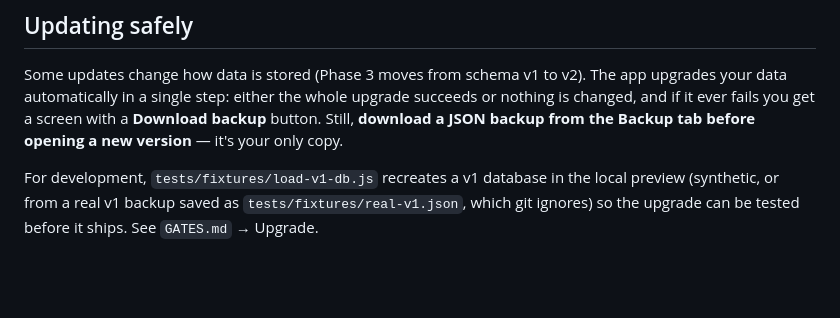
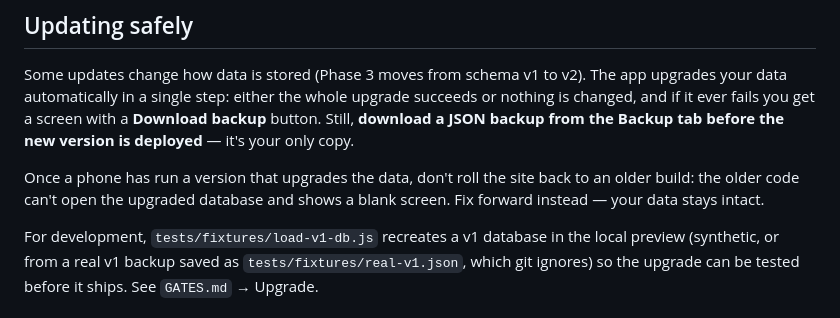
Before and after one commit to delharp231/workout-tracker, a Markdown page: README.md, the part around the change. Rendered like a GitHub page; blank space fills up the shorter version.

```diff
--- a/README.md
+++ b/README.md
@@ -71,7 +71,9 @@ Some updates change how data is stored (Phase 3 moves from schema v1 to v2).
 The app upgrades your data automatically in a single step: either the whole
 upgrade succeeds or nothing is changed, and if it ever fails you get a screen
 with a **Download backup** button. Still, **download a JSON backup from the
-Backup tab before opening a new version** — it's your only copy.
+Backup tab before the new version is deployed** — it's your only copy.
+
+Once a phone has run a version that upgrades the data, don't roll the site back to an older build: the older code can't open the upgraded database and shows a blank screen. Fix forward instead — your data stays intact.
 
 For development, `tests/fixtures/load-v1-db.js` recreates a v1 database in the
 local preview (synthetic, or from a real v1 backup saved as
```
Also changed, not shown: GATES.md (+2 -1 lines), SPEC-PHASE-3-4.md (+1 -1 lines).
